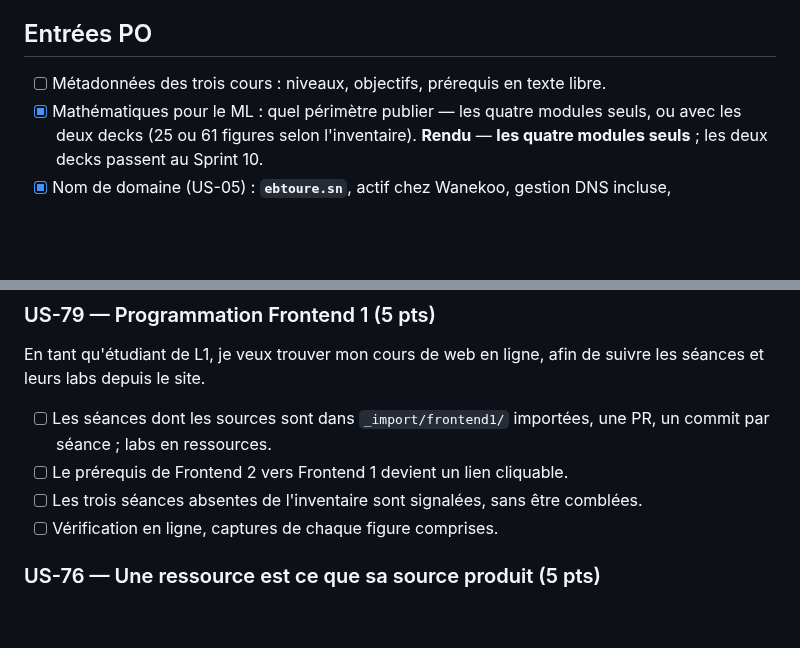
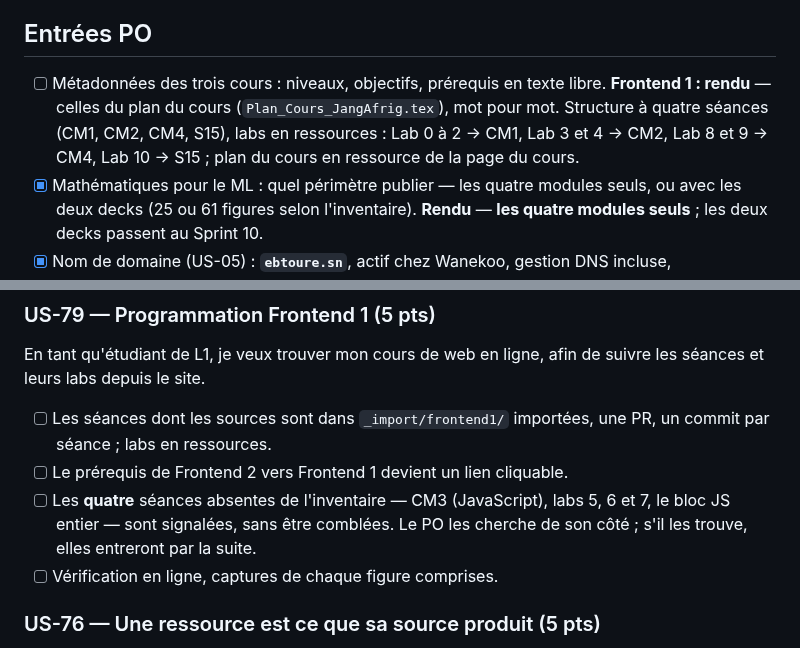
Before and after one commit to elbachir67/elbachir67.github.io, a Markdown page: _specs/sprints/sprint-09.md, 2 parts joined by grey strips. Rendered like a GitHub page; blank space fills up the shorter version.

Commit message:
docs(specs): quatre séances absentes en Frontend 1, et non trois (US-79)
L'inventaire d'US-68 et le plan du cours s'accordent : CM3, labs 5, 6 et 7 — le bloc JavaScript
entier. Le critère d'US-79 est corrigé, et l'entrée PO consigne les métadonnées et la structure
validées par le PO.

Co-Authored-By: Claude Opus 5.5 (1M context) <noreply@anthropic.com>

```diff
--- a/_specs/sprints/sprint-09.md
+++ b/_specs/sprints/sprint-09.md
@@ -14,6 +14,7 @@ sort, et la capacité ne monte pas.
 ## Entrées PO
 
 - [ ] Métadonnées des trois cours : niveaux, objectifs, prérequis en texte libre.
+  **Frontend 1 : rendu** — celles du plan du cours (`Plan_Cours_JangAfrig.tex`), mot pour mot. Structure à quatre séances (CM1, CM2, CM4, S15), labs en ressources : Lab 0 à 2 → CM1, Lab 3 et 4 → CM2, Lab 8 et 9 → CM4, Lab 10 → S15 ; plan du cours en ressource de la page du cours.
 - [x] Mathématiques pour le ML : quel périmètre publier — les quatre modules seuls, ou avec les deux decks (25 ou 61 figures selon l'inventaire).
   **Rendu** — **les quatre modules seuls** ; les deux decks passent au Sprint 10.
 - [x] Nom de domaine (US-05) : **`ebtoure.sn`**, actif chez Wanekoo, gestion DNS incluse,
@@ -46,7 +47,7 @@ afin de suivre les séances et leurs labs depuis le site.
 
 - [ ] Les séances dont les sources sont dans `_import/frontend1/` importées, une PR, un commit par séance ; labs en ressources.
 - [ ] Le prérequis de Frontend 2 vers Frontend 1 devient un lien cliquable.
-- [ ] Les trois séances absentes de l'inventaire sont signalées, sans être comblées.
+- [ ] Les **quatre** séances absentes de l'inventaire — CM3 (JavaScript), labs 5, 6 et 7, le bloc JS entier — sont signalées, sans être comblées. Le PO les cherche de son côté ; s'il les trouve, elles entreront par la suite.
 - [ ] Vérification en ligne, captures de chaque figure comprises.
 
 ### US-76 — Une ressource est ce que sa source produit (5 pts)
```
